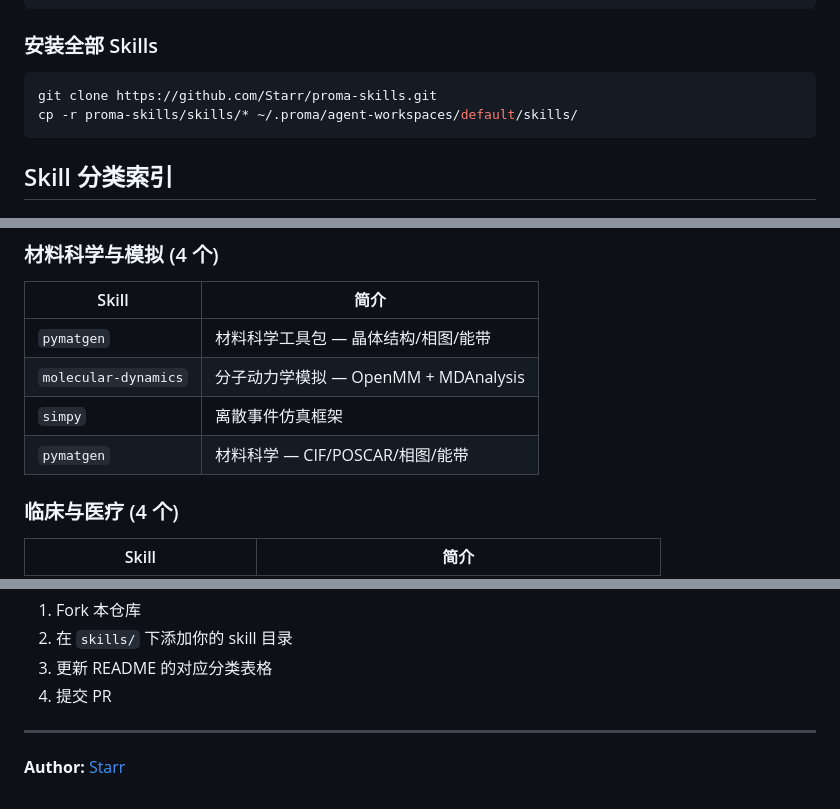
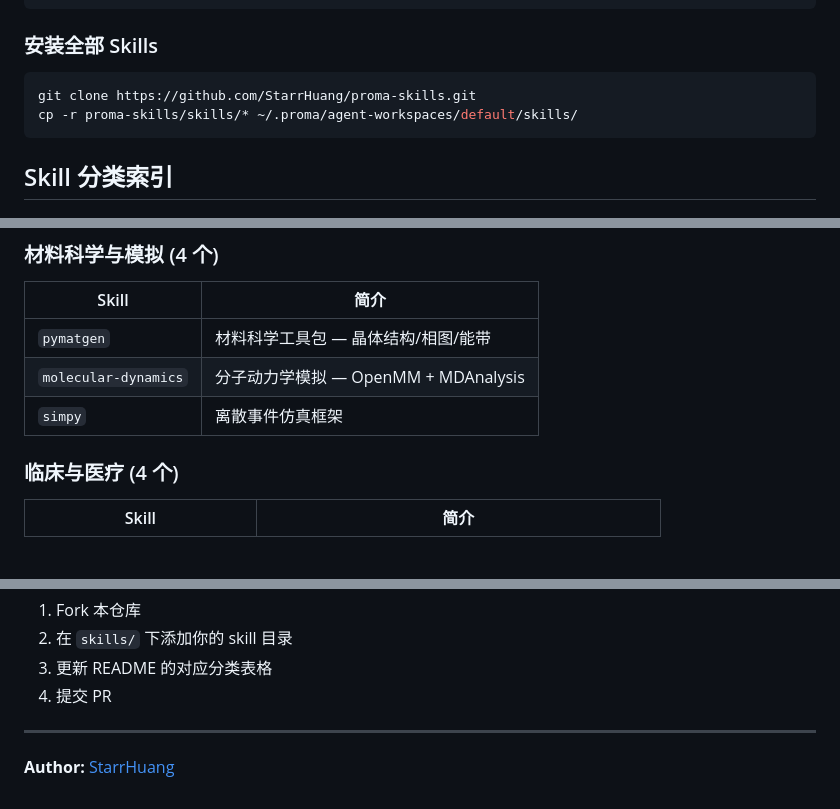
Before and after one commit to StarrHuang/proma-skills, a Markdown page: README.md, 3 parts joined by grey strips. Rendered like a GitHub page; blank space fills up the shorter version.

Commit message:
Fix README: username StarrHuang, remove duplicate pymatgen entry

````diff
--- a/README.md
+++ b/README.md
@@ -34,7 +34,7 @@ cp -r skills/<skill-name> ~/.proma/agent-workspaces/default/skills/
 ### 安装全部 Skills
 
 ```bash
-git clone https://github.com/Starr/proma-skills.git
+git clone https://github.com/StarrHuang/proma-skills.git
 cp -r proma-skills/skills/* ~/.proma/agent-workspaces/default/skills/
 ```
 
@@ -342,7 +342,6 @@ cp -r proma-skills/skills/* ~/.proma/agent-workspaces/default/skills/
 | `pymatgen` | 材料科学工具包 — 晶体结构/相图/能带 |
 | `molecular-dynamics` | 分子动力学模拟 — OpenMM + MDAnalysis |
 | `simpy` | 离散事件仿真框架 |
-| `pymatgen` | 材料科学 — CIF/POSCAR/相图/能带 |
 
 ### 临床与医疗 (4 个)
 
@@ -448,4 +447,4 @@ MIT
 
 ---
 
-**Author:** [Starr](https://github.com/Starr)
+**Author:** [StarrHuang](https://github.com/StarrHuang)
````
